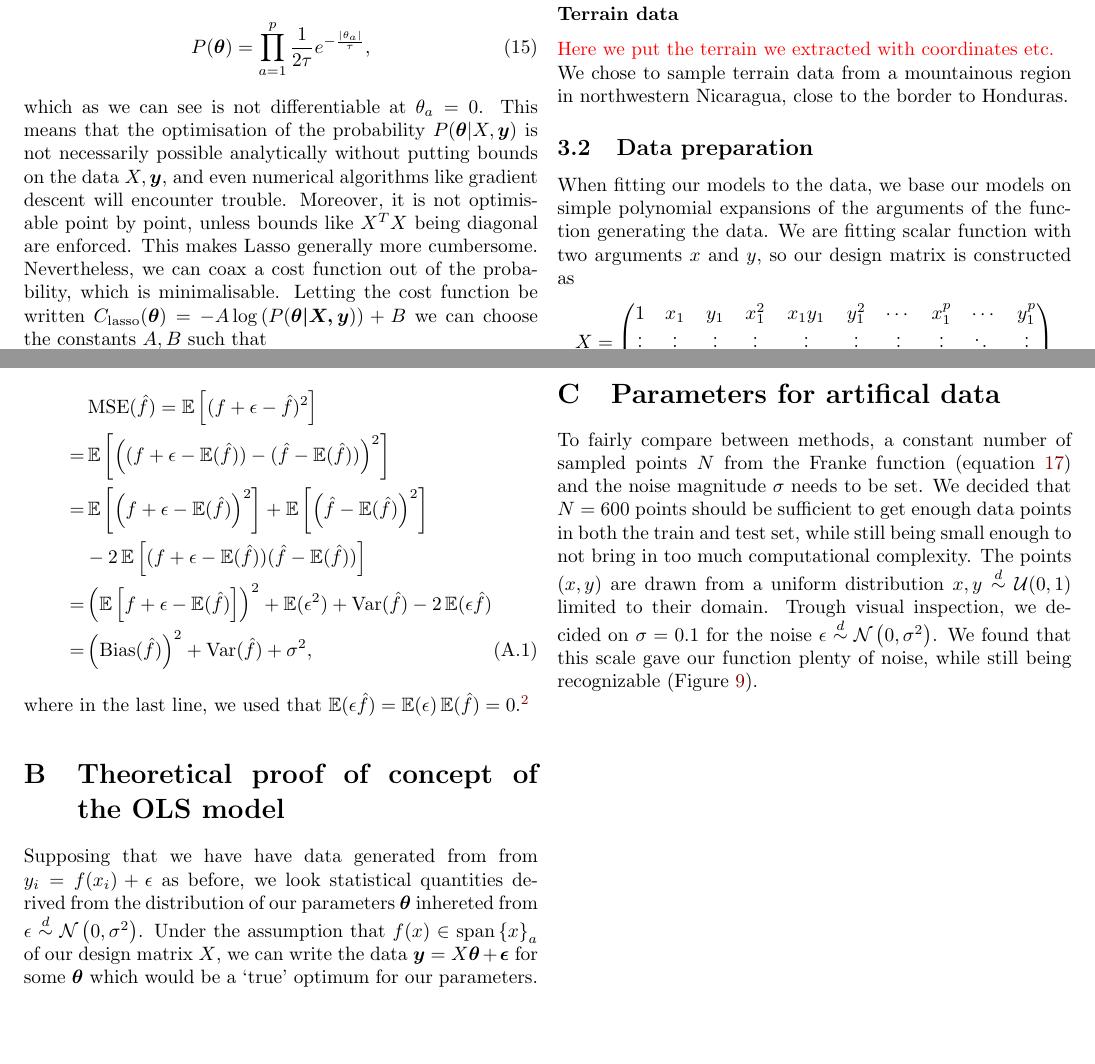
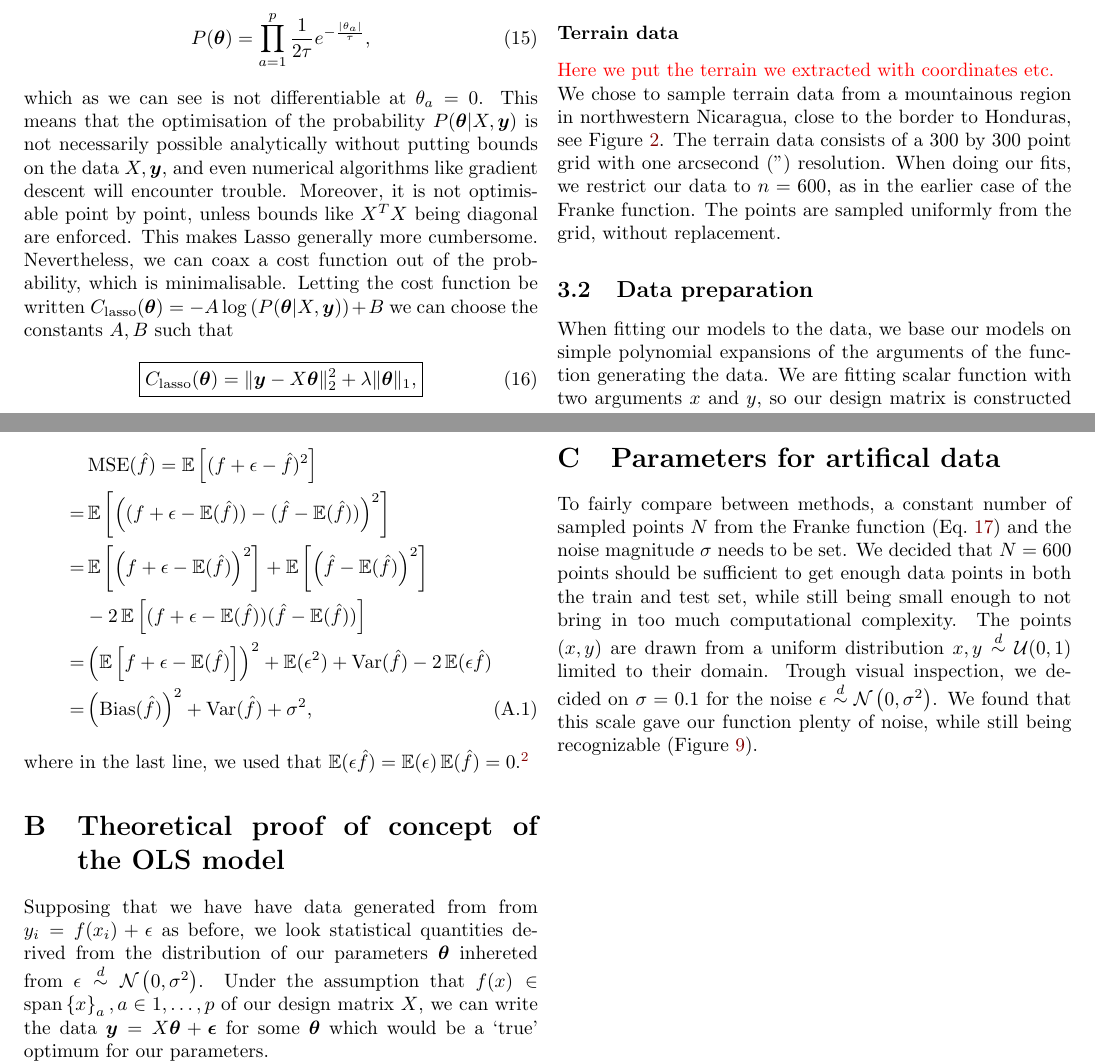
Before and after one commit to hkve/FYS-STK4155, a LaTeX paper (Project1/tex/main.tex): two parts of pages 3 and 9 of 10, joined at a grey line, cut so that both start at the same text, the shorter picture padded with empty space. Compiled offline with pdfLaTeX.

Commit message:
texorama

```diff
--- a/Project1/tex/main.tex
+++ b/Project1/tex/main.tex
@@ -240,8 +240,8 @@
 
         \subsubsection*{Terrain data}
             \comment{Here we put the terrain we extracted with coordinates etc.}\\
-            We chose to sample terrain data from a mountainous region in northwestern Nicaragua, close to the border to Honduras.
-
+            We chose to sample terrain data from a mountainous region in northwestern Nicaragua, close to the border to Honduras, see Figure~\ref{met:fig:gmaps}.
+            The terrain data consists of a 300 by 300 point grid with one arcsecond ('') resolution. When doing our fits, we restrict our data to $n=600$, as in the earlier case of the Franke function. The points are sampled uniformly from the grid, without replacement.
             \begin{figure} [ht]
                 \includegraphics[width=\linewidth]{Nica_gmaps.PNG}
                 \caption{Map of the terrain taken from \url{google.com/maps}. \\
@@ -450,7 +450,7 @@
         where in the last line, we used that $\expval(\epsilon\hat{f}) = \expval(\epsilon)\expval(\hat{f})=0$.\footnote{At first glance, this might seem odd, as there is noise involved in the fitting of $\hat{f}$ too. However, under the assumption that the noise is i.i.d. between experiments, the noise in the data used to fit $\hat{f}$ is independent of the noise in a test sample. It is worth noting that this would not be true if we were comparing with the same data used to fit the model, which explains the optimism of the training MSE. \comment{This last part here might be put into the discussion perhaps?}}
 
     \section{Theoretical proof of concept of the OLS model} \label{app:sec:OLS_proof}
-        Supposing that we have have data generated from from $y_i = f(x_i)+\epsilon$ as before, we look statistical quantities derived from the distribution of our parameters $\vec{\theta}$ inhereted from $\epsilon\distas \normal{0}{\sigma^2}$. Under the assumption that $f(x) \in \operatorname{span}\cclosed{x}_a$ of our design matrix $X$, we can write the data $\vec{y} = X\vec{\theta} + \vec{\epsilon}$ for some $\vec{\theta}$ which would be a `true' optimum for our parameters.
+        Supposing that we have have data generated from from $y_i = f(x_i)+\epsilon$ as before, we look statistical quantities derived from the distribution of our parameters $\vec{\theta}$ inhereted from $\epsilon\distas \normal{0}{\sigma^2}$. Under the assumption that $f(x) \in \operatorname{span}\cclosed{x}_a, a\in 1,\ldots,p$ of our design matrix $X$, we can write the data $\vec{y} = X\vec{\theta} + \vec{\epsilon}$ for some $\vec{\theta}$ which would be a `true' optimum for our parameters.
 
         The expectation value of a datapoint $y_i$ is\footnote{In this appendix, we understand repeated indices to be summed over.}
         \begin{align}
@@ -478,7 +478,7 @@
 
 
     \section{Parameters for artifical data} \label{app:sec:frankefunction N and sigma}
-        To fairly compare between methods, a constant number of sampled points $N$ from the Franke function (equation~\ref{met:eq:Franke_Function}) and the noise magnitude $\sigma$ needs to be set. We decided that $N = 600$ points should be sufficient to get enough data points in both the train and test set, while still being small enough to not bring in too much computational complexity. The points $(x,y)$ are drawn from a uniform distribution $x,y \distas \mathcal{U}(0,1)$ limited to their domain. Trough visual inspection, we decided on $\sigma = 0.1$ for the noise $\epsilon \distas \normal{0}{\sigma^2}$. We found that this scale gave our function plenty of noise, while still being recognizable (Figure~\ref{fig:app:frankefunction varying noise}).
+        To fairly compare between methods, a constant number of sampled points $N$ from the Franke function (Eq.~\ref{met:eq:Franke_Function}) and the noise magnitude $\sigma$ needs to be set. We decided that $N = 600$ points should be sufficient to get enough data points in both the train and test set, while still being small enough to not bring in too much computational complexity. The points $(x,y)$ are drawn from a uniform distribution $x,y \distas \mathcal{U}(0,1)$ limited to their domain. Trough visual inspection, we decided on $\sigma = 0.1$ for the noise $\epsilon \distas \normal{0}{\sigma^2}$. We found that this scale gave our function plenty of noise, while still being recognizable (Figure~\ref{fig:app:frankefunction varying noise}).
         \begin{figure*}
             \begin{subfigure}{.5\textwidth}
                 \centering
```
Also changed, not shown: Project1/tex/main.tex (4 more changed lines).
